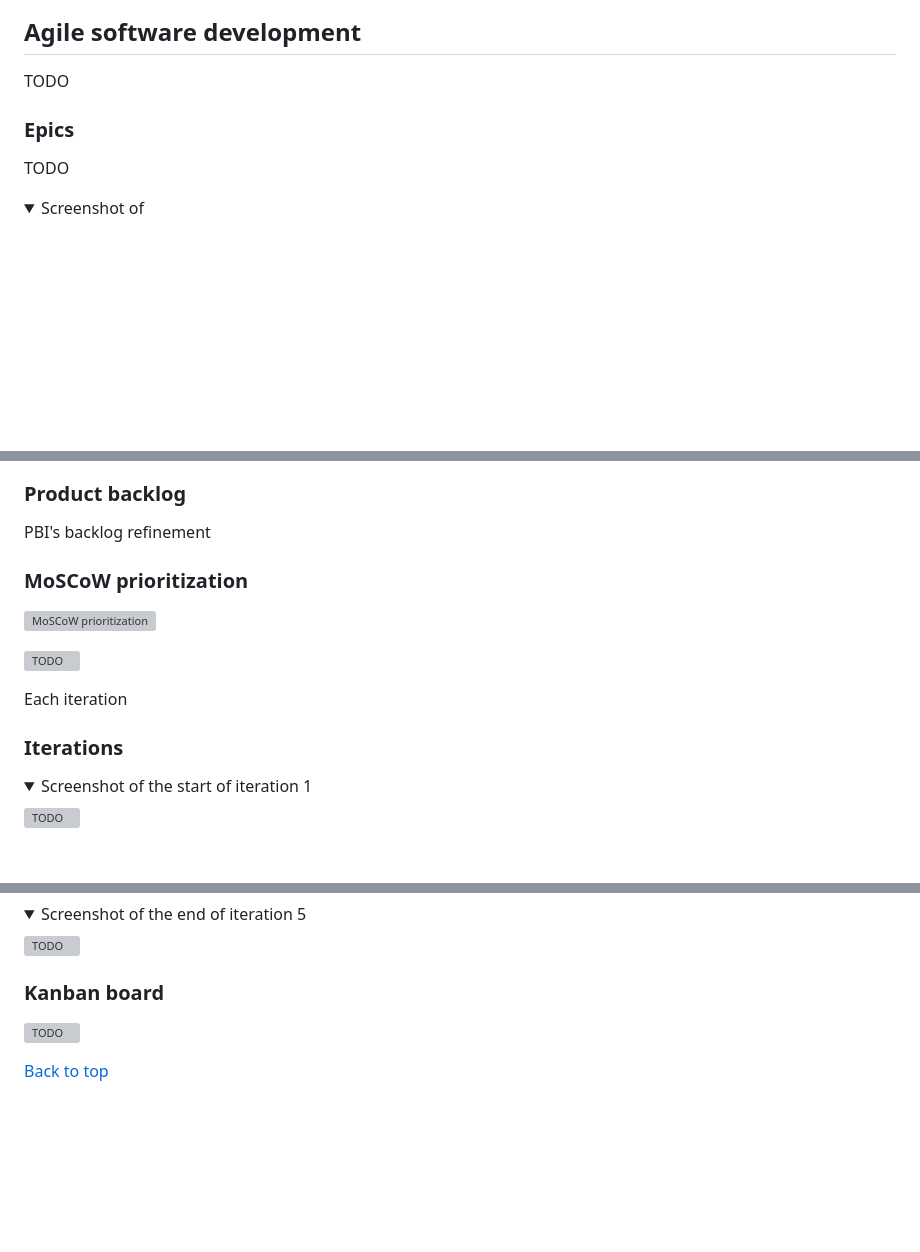
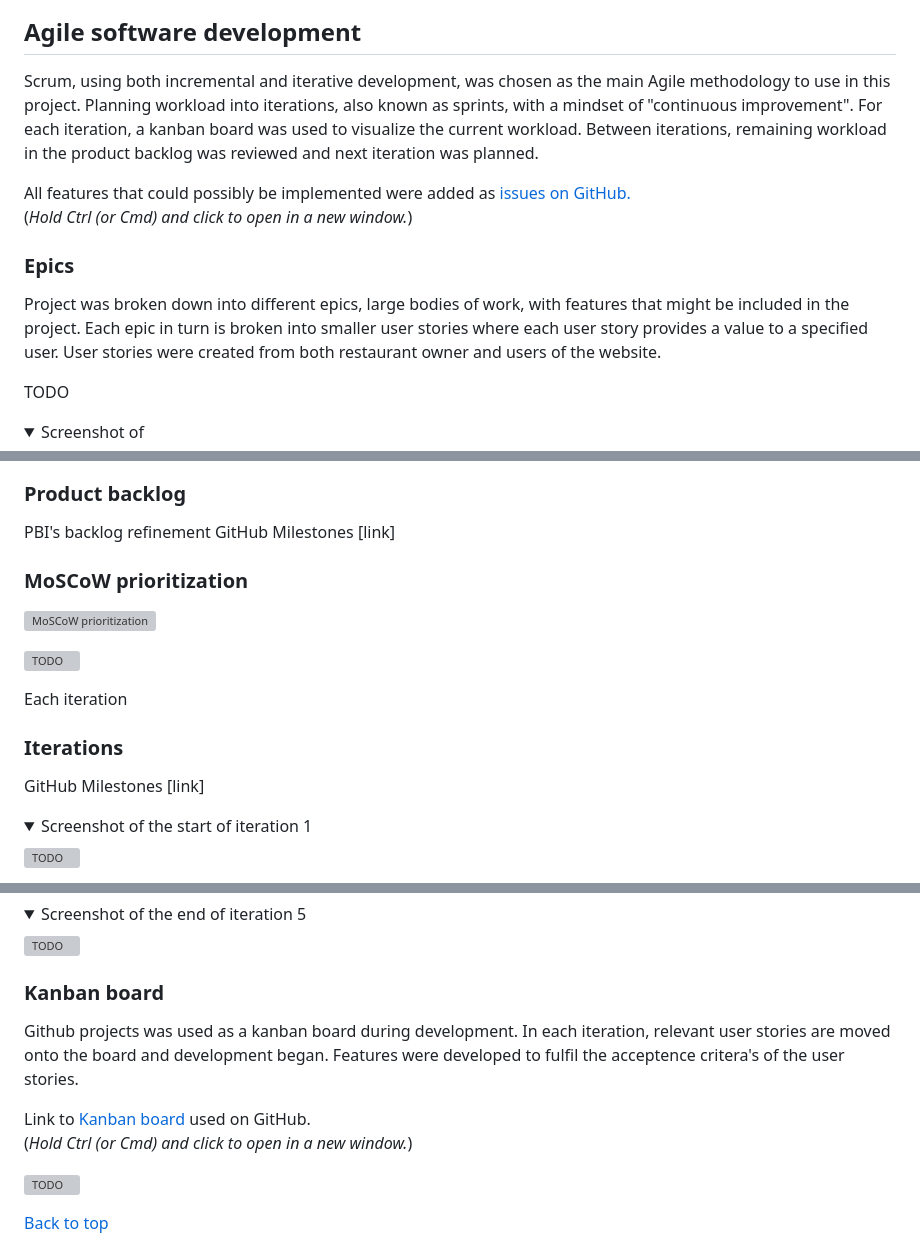
Before and after one commit to NiclO1337/pp4-banana-palace, a Markdown page: README.md, 3 parts joined by grey strips. Rendered like a GitHub page; folded sections open; blank space fills up the shorter version; grey boxes are pictures that could not be loaded.

Commit message:
Docs: update content of README.md file
Add text and links to Agile, User stories and kanban board section

Add text to Epics section

Prepare for links to Product backlog and Iterations sections

```diff
--- a/README.md
+++ b/README.md
@@ -161,9 +161,17 @@ Relational database
 
 ## Agile software development
 
-TODO
+
+Scrum, using both incremental and iterative development, was chosen as the main Agile methodology to use in this project. Planning workload into iterations, also known as sprints, with a mindset of "continuous improvement". For each iteration, a kanban board was used to visualize the current workload. Between iterations, remaining workload in the product backlog was reviewed and next iteration was planned.
+
+All features that could possibly be implemented were added as [issues on GitHub.](https://github.com/NiclO1337/pp4-banana-palace/issues) <br>(*Hold Ctrl (or Cmd) and click to open in a new window.*)
+
+
 
 ### Epics
+
+Project was broken down into different epics, large bodies of work, with features that might be included in the project. Each epic in turn is broken into smaller user stories where each user story provides a value to a specified user. User stories were created from both restaurant owner and users of the website.
+
 
 TODO
 <details><summary>Screenshot of</summary> <p align="left"><img src="TODO" alt="TODO" width="600"/></p> </details>
@@ -178,6 +190,7 @@ TODO
 
 PBI's
 backlog refinement
+GitHub Milestones [link]
 
 ### MoSCoW prioritization
 
@@ -188,6 +201,8 @@ Each iteration
 
 ### Iterations
 
+
+GitHub Milestones [link]
 
 <details><summary>Screenshot of the start of iteration 1</summary> <p align="left"><img src="TODO" alt="TODO" width="600"/></p> </details>
 <details><summary>Screenshot of the end of iteration 1</summary> <p align="left"><img src="TODO" alt="TODO" width="600"/></p> </details>
@@ -202,6 +217,10 @@ Each iteration
 
 
 ### Kanban board
+
+Github projects was used as a kanban board during development. In each iteration, relevant user stories are moved onto the board and development began. Features were developed to fulfil the acceptence critera's of the user stories.
+
+Link to [Kanban board](https://github.com/users/NiclO1337/projects/3/views/1) used on GitHub.<br>(*Hold Ctrl (or Cmd) and click to open in a new window.*)
 
 <p align="left"><img src="TODO" alt="TODO" width="800"/></p>
 
```
Also changed, not shown: other parts of README.md (+5 -1 lines).
